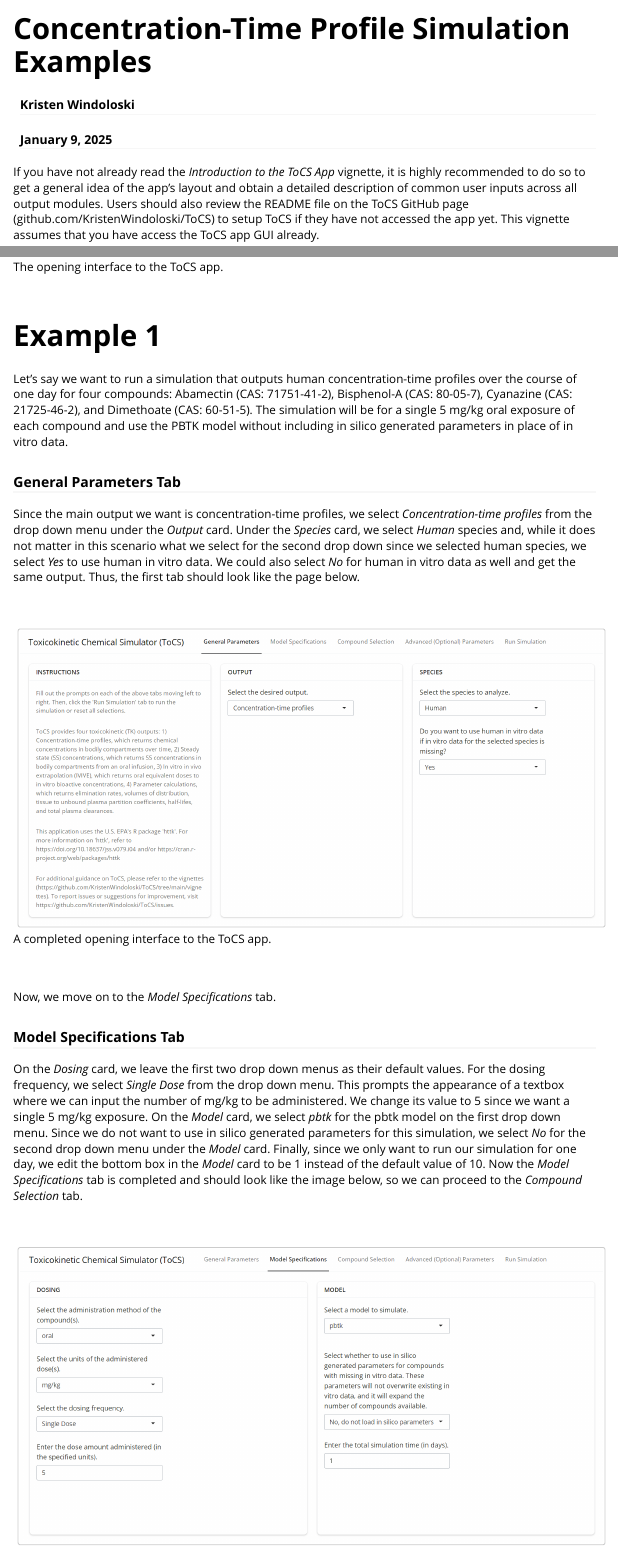
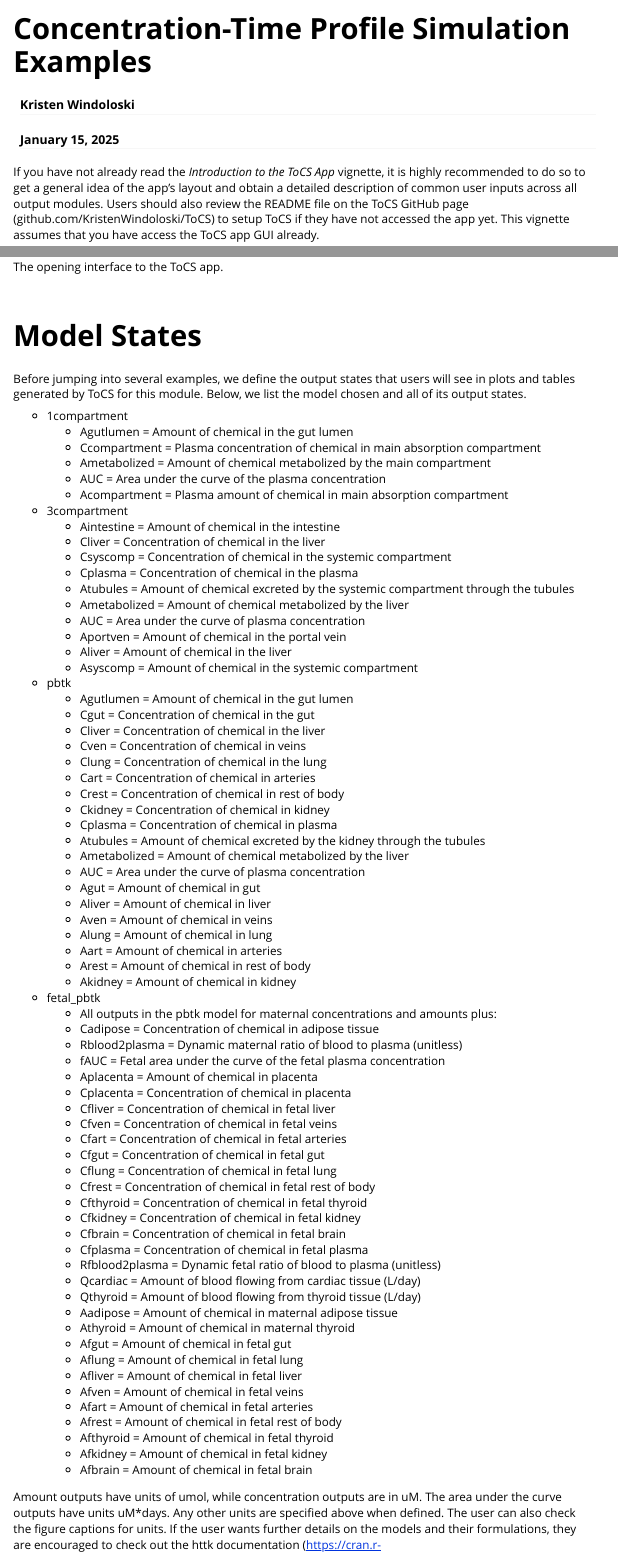
Before and after one commit to KristenWindoloski/ToCS, an R Markdown document (vignettes/Concentration-Time_Profiles.Rmd): the page in a window 1100 px wide, from its top, and a second part further down, joined at a grey line. Rendered offline with R 4.5, knitr and Pandoc, with nearby package versions.

Commit message:
Added model output definitions

```diff
--- a/vignettes/Concentration-Time_Profiles.Rmd
+++ b/vignettes/Concentration-Time_Profiles.Rmd
@@ -1,7 +1,7 @@
 ---
 title: "Concentration-Time Profile Simulation Examples"
 author: "Kristen Windoloski"
-date: "January 9, 2025"
+date: "January 15, 2025"
 output: rmarkdown::html_vignette
 vignette: >
   %\VignetteIndexEntry{Concentration-Time_Profiles}
@@ -29,6 +29,83 @@ This vignette provides three examples that use the ToCS app to generate concentr
 <br/><br/>
 
 ![The opening interface to the ToCS app.](Introduction to ToCS Vignette Images/GUI_Introduction_GenParsPage.png){width="100%"}
+
+<br/><br/>
+
+# Model States
+
+Before jumping into several examples, we define the output states that users will see in plots and tables generated by ToCS for this module. Below, we list the model chosen and all of its output states.
+
+- 1compartment
+  - Agutlumen = Amount of chemical in the gut lumen
+  - Ccompartment = Plasma concentration of chemical in main absorption compartment
+  - Ametabolized = Amount of chemical metabolized by the main compartment
+  - AUC = Area under the curve of the plasma concentration
+  - Acompartment = Plasma amount of chemical in main absorption compartment
+- 3compartment
+  - Aintestine = Amount of chemical in the intestine
+  - Cliver =  Concentration of chemical in the liver
+  - Csyscomp = Concentration of chemical in the systemic compartment
+  - Cplasma = Concentration of chemical in the plasma
+  - Atubules = Amount of chemical excreted by the systemic compartment through the tubules
+  - Ametabolized = Amount of chemical metabolized by the liver
+  - AUC = Area under the curve of plasma concentration
+  - Aportven = Amount of chemical in the portal vein
+  - Aliver = Amount of chemical in the liver
+  - Asyscomp = Amount of chemical in the systemic compartment
+- pbtk
+  - Agutlumen = Amount of chemical in the gut lumen
+  - Cgut = Concentration of chemical in the gut
+  - Cliver = Concentration of chemical in the liver
+  - Cven = Concentration of chemical in veins
+  - Clung = Concentration of chemical in the lung
+  - Cart = Concentration of chemical in arteries
+  - Crest = Concentration of chemical in rest of body
+  - Ckidney = Concentration of chemical in kidney
+  - Cplasma = Concentration of chemical in plasma
+  - Atubules = Amount of chemical excreted by the kidney through the tubules
+  - Ametabolized = Amount of chemical metabolized by the liver
+  - AUC = Area under the curve of plasma concentration
+  - Agut = Amount of chemical in gut
+  - Aliver = Amount of chemical in liver
+  - Aven = Amount of chemical in veins
+  - Alung = Amount of chemical in lung
+  - Aart = Amount of chemical in arteries
+  - Arest = Amount of chemical in rest of body
+  - Akidney = Amount of chemical in kidney
+- fetal_pbtk
+  - All outputs in the pbtk model for maternal concentrations and amounts plus:
+  - Cadipose = Concentration of chemical in adipose tissue
+  - Rblood2plasma = Dynamic maternal ratio of blood to plasma (unitless)
+  - fAUC = Fetal area under the curve of the fetal plasma concentration
+  - Aplacenta = Amount of chemical in placenta
+  - Cplacenta = Concentration of chemical in placenta
+  - Cfliver = Concentration of chemical in fetal liver
+  - Cfven = Concentration of chemical in fetal veins
+  - Cfart = Concentration of chemical in fetal arteries
+  - Cfgut = Concentration of chemical in fetal gut
+  - Cflung = Concentration of chemical in fetal lung
+  - Cfrest = Concentration of chemical in fetal rest of body
+  - Cfthyroid = Concentration of chemical in fetal thyroid
+  - Cfkidney = Concentration of chemical in fetal kidney
+  - Cfbrain = Concentration of chemical in fetal brain
+  - Cfplasma = Concentration of chemical in fetal plasma
+  - Rfblood2plasma = Dynamic fetal ratio of blood to plasma (unitless)
+  - Qcardiac = Amount of blood flowing from cardiac tissue (L/day)
+  - Qthyroid = Amount of blood flowing from thyroid tissue (L/day)
+  - Aadipose = Amount of chemical in maternal adipose tissue
+  - Athyroid = Amount of chemical in maternal thyroid
+  - Afgut = Amount of chemical in fetal gut
+  - Aflung = Amount of chemical in fetal lung
+  - Afliver = Amount of chemical in fetal liver
+  - Afven = Amount of chemical in fetal veins
+  - Afart = Amount of chemical in fetal arteries
+  - Afrest = Amount of chemical in fetal rest of body
+  - Afthyroid = Amount of chemical in fetal thyroid
+  - Afkidney = Amount of chemical in fetal kidney
+  - Afbrain = Amount of chemical in fetal brain
+
+Amount outputs have units of umol, while concentration outputs are in uM. The area under the curve outputs have units uM*days. Any other units are specified above when defined. The user can also check the figure captions for units. If the user wants further details on the models and their formulations, they are encouraged to check out the httk documentation (https://cran.r-project.org/web/packages/httk/index.html).
 
 <br/><br/>
 
```
Also changed, not shown: 1 other file.
